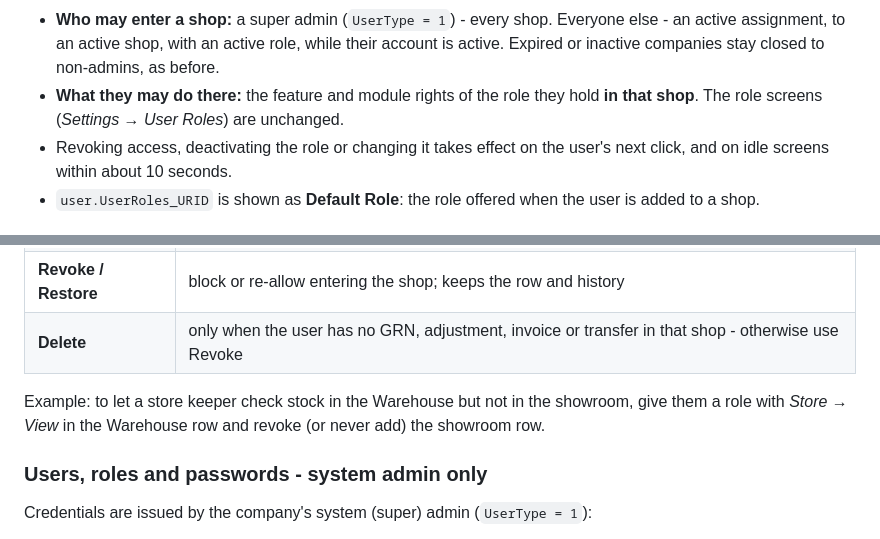
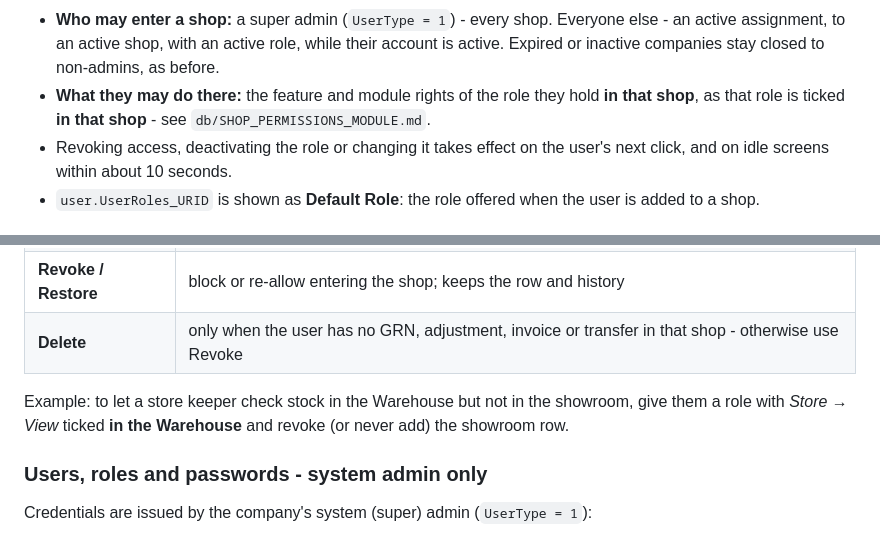
Before and after one commit to Ramindu2001/sleepmakers-project, a Markdown page: db/SHOP_ACCESS_MODULE.md, 2 parts joined by grey strips. GitHub-like rendering.

```diff
--- a/db/SHOP_ACCESS_MODULE.md
+++ b/db/SHOP_ACCESS_MODULE.md
@@ -48,7 +48,7 @@ Assignments whose user no longer exists get role `0` and are revoked; the instal
   active assignment, to an active shop, with an active role, while their account is active.
   Expired or inactive companies stay closed to non-admins, as before.
 - **What they may do there:** the feature and module rights of the role they hold **in that
-  shop**. The role screens (*Settings → User Roles*) are unchanged.
+  shop**, as that role is ticked **in that shop** - see `db/SHOP_PERMISSIONS_MODULE.md`.
 - Revoking access, deactivating the role or changing it takes effect on the user's next click,
   and on idle screens within about 10 seconds.
 - `user.UserRoles_URID` is shown as **Default Role**: the role offered when the user is added
@@ -64,7 +64,7 @@ Assignments whose user no longer exists get role `0` and are revoked; the instal
 | **Delete** | only when the user has no GRN, adjustment, invoice or transfer in that shop - otherwise use Revoke |
 
 Example: to let a store keeper check stock in the Warehouse but not in the showroom, give them a
-role with *Store → View* in the Warehouse row and revoke (or never add) the showroom row.
+role with *Store → View* ticked **in the Warehouse** and revoke (or never add) the showroom row.
 
 ### Users, roles and passwords - system admin only
 
```
Also changed, not shown: README.md (+4 -0 lines), 1 other file.
